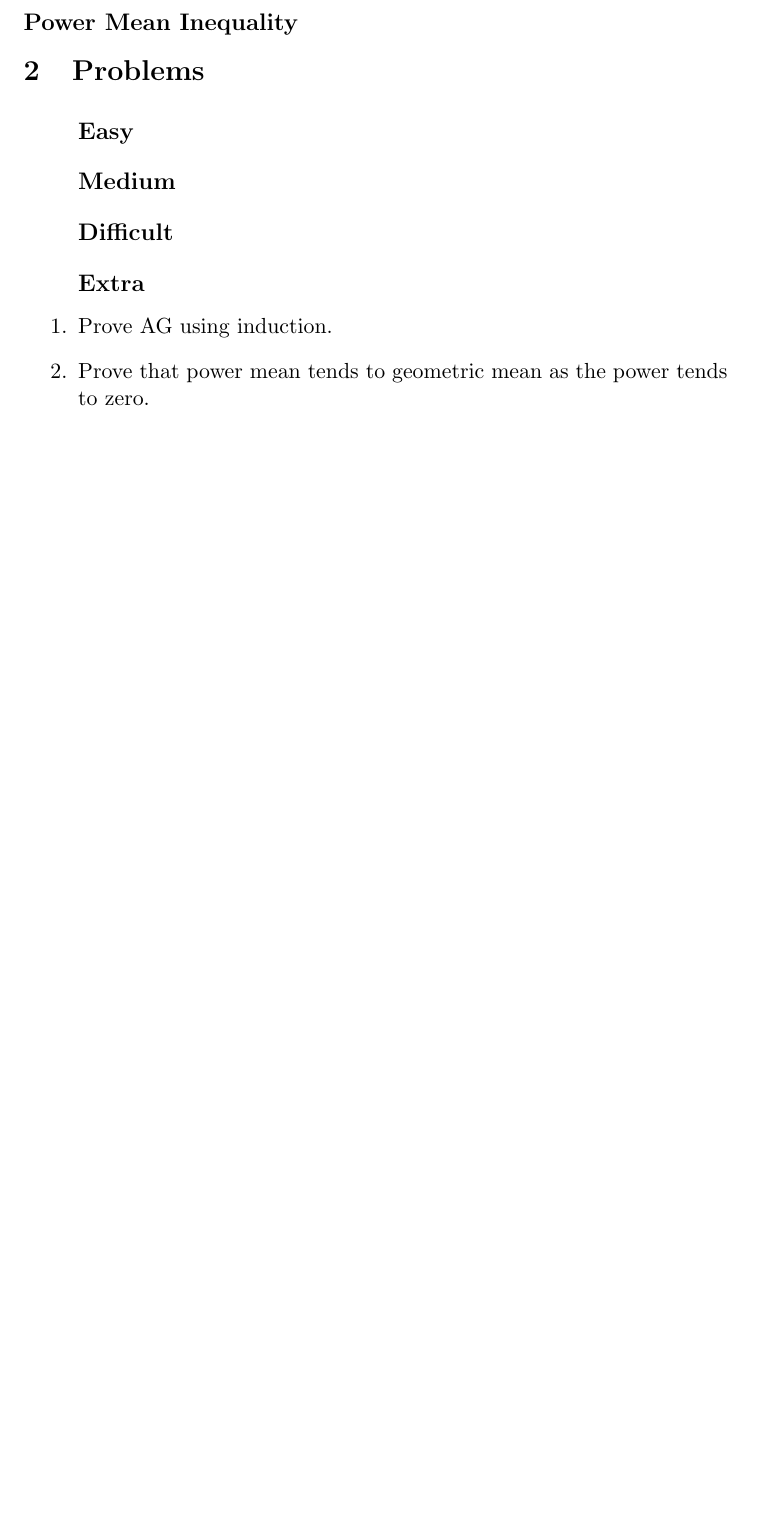
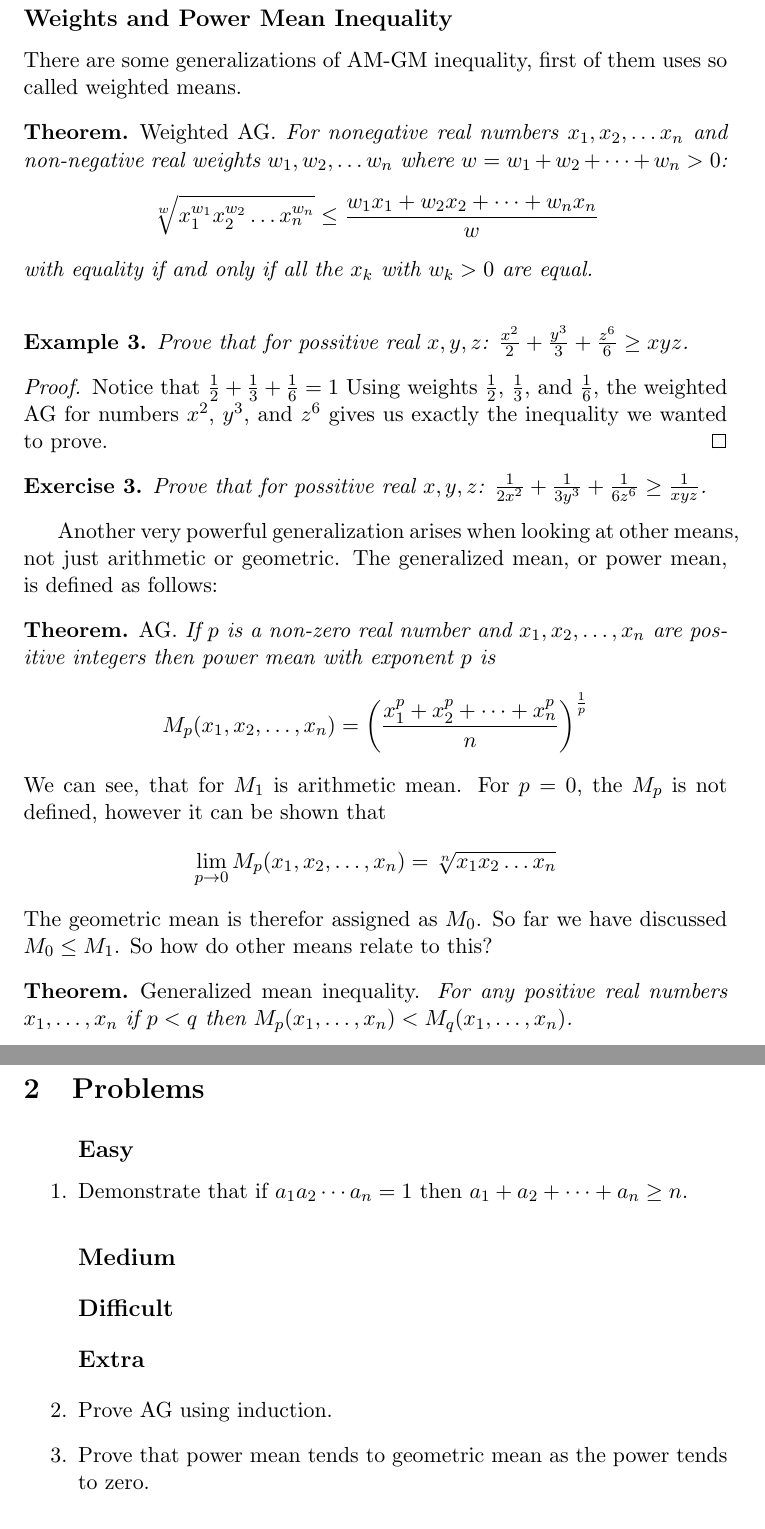
Before and after one commit to markopuza/Problem-Solving-Maths-Group, a LaTeX document (4_QAGH/QAGH.tex): part of page 3 of 3 before the commit and two parts of pages 3 and 4 of 4 after it, the two joined at a grey line, cut so that both start at the same text, the shorter picture padded with empty space. Compiled offline with pdfLaTeX.

Commit message:
QAGH theory finished

```diff
--- a/4_QAGH/QAGH.tex
+++ b/4_QAGH/QAGH.tex
@@ -100,12 +100,58 @@ those three up we get exactly the inequality we wanted to prove.
 $x^4 + y^4 + z^4 \ge x^2yz + xy^2z + xyz^2$.
 \end{exercise}
 
-\subsection*{Power Mean Inequality}
+\subsection*{Weights and Power Mean Inequality}
+
+There are some generalizations of AM-GM inequality, first of them uses
+so called weighted means.
+\begin{Theorem}\emph{Weighted AG.}
+	For nonegative real numbers $x_1, x_2, \dots x_n$ and non-negative real
+	weights $w_1, w_2, \dots w_n$ where $w = w_1 + w_2 + \dots + w_n > 0$:
+\[\sqrt[w]{x_1^{w_1}x_2^{w_2}\dots x_n^{w_n}} \le  \frac{w_1x_1 + w_2x_2 + \dots + w_nx_n}{w}\]
+	with equality if and only if all the $x_k$ with $w_k > 0$ are equal. \\
+\end{Theorem}
+
+\begin{theorem}
+	Prove that for possitive real $x, y, z$:
+	$\frac{x^2}{2} + \frac{y^3}{3} + \frac{z^6}{6} \ge xyz$.
+\end{theorem}
+
+\begin{proof}
+	Notice that $\frac{1}{2} + \frac{1}{3} + \frac{1}{6} = 1$ Using weights $\frac{1}{2}$, $\frac{1}{3}$, and $\frac{1}{6}$, the weighted AG for numbers $x^2$, $y^3$, and $z^6$ gives us exactly the inequality we wanted to prove.
+\end{proof}
+
+\begin{exercise} Prove that for possitive real $x, y, z$:
+	$\frac{1}{2x^2} + \frac{1}{3y^3} + \frac{1}{6z^6} \ge \frac{1}{xyz}$.
+\end{exercise}
+
+Another very powerful generalization arises when looking at other means,
+not just arithmetic or geometric. The generalized mean, or power mean,
+is defined as follows:
+
+\begin{Theorem} \emph{AG.}
+If $p$ is a non-zero real number and $x_1, x_2, \dots , x_n$ are positive
+integers then power mean with exponent $p$ is
+\[M_p(x_1, x_2, \dots, x_n)
+= \bigg(\dfrac{x_1^p + x_2^p + \dots + x_n^p}{n}\bigg)^\frac{1}{p}\]
+\end{Theorem}
+
+\noindent We can see, that for $M_1$ is arithmetic mean. For $p=0$,
+the $M_p$ is not defined, however it can be shown that
+\[\lim_{p\to 0} M_p(x_1, x_2, \dots, x_n) = \sqrt[n]{x_1x_2\dots x_n}\]
+The geometric mean is therefor assigned as $M_0$. So far we have discussed
+$M_0 \le M_1$. So how do other means relate to this?
+
+\begin{Theorem} \emph{Generalized mean inequality.}
+For any positive real numbers $x_1, \dots,  x_n$ if $p < q$ then $M_p(x_1, \dots, x_n) < M_q(x_1, \dots, x_n)$.
+
+\end{Theorem}
 
 \section{Problems}
 
 \begin{enumerate}
 	\subsection*{Easy}
+	\item{Demonstrate that if $a_1a_2\cdots a_n=1$ then
+	$a_1+a_2+\cdots +a_n\ge n$.}
 
 	\subsection*{Medium}
 
```
Also changed, not shown: 4_QAGH/QAGH.tex (30 more changed lines).
